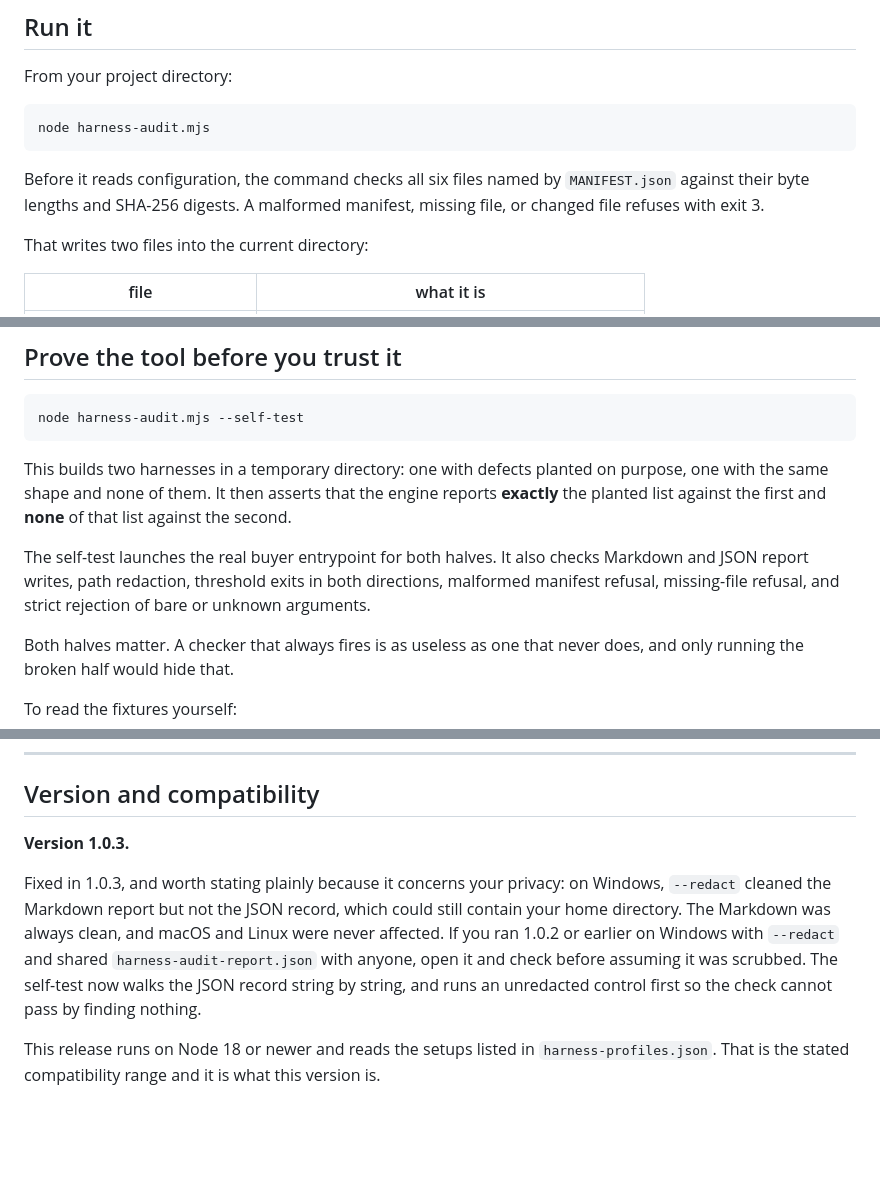
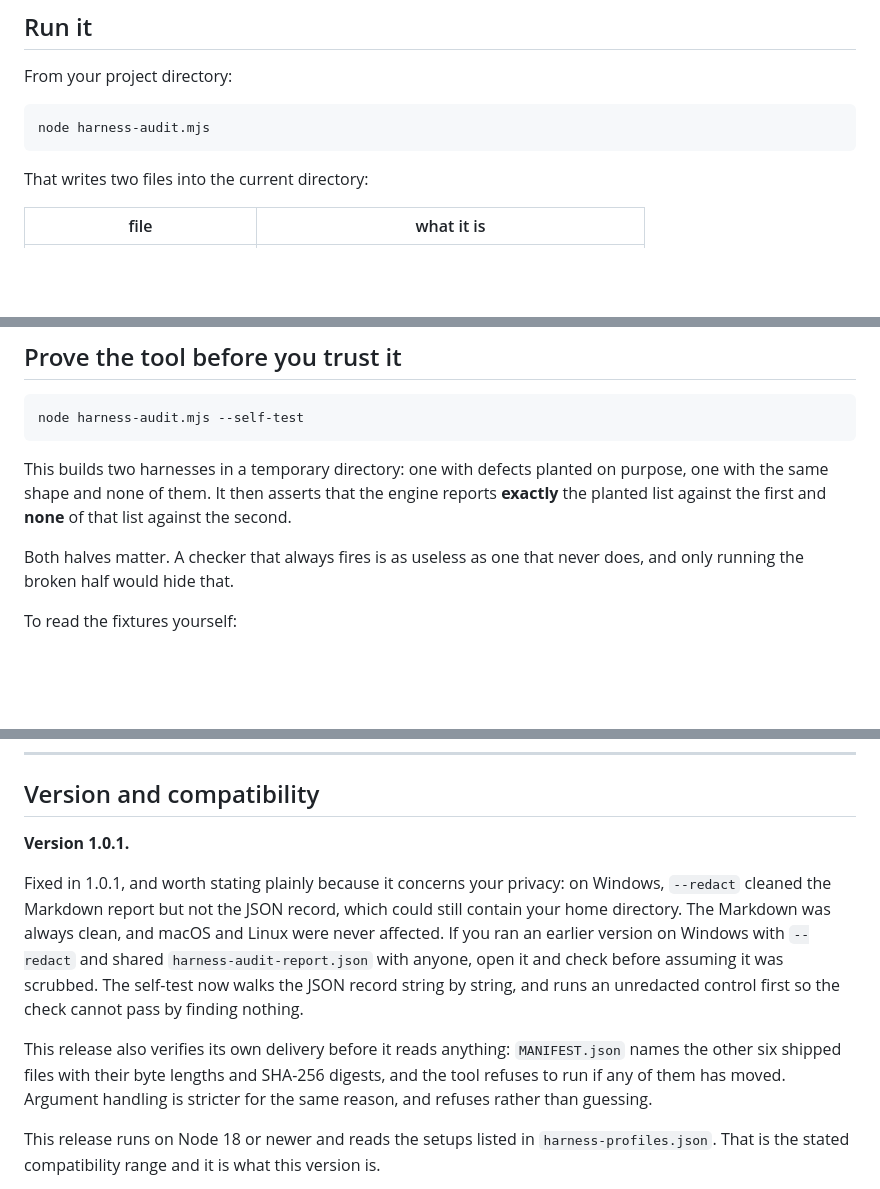
Before and after one commit to haldenbuilds/ferrule, a Markdown page: audit/README.md, 3 parts joined by grey strips. Rendered like a GitHub page; blank space fills up the shorter version.

Commit message:
audit: restore the public package line, engine 1.0.1 (README.md)

````diff
--- a/audit/README.md
+++ b/audit/README.md
@@ -36,10 +36,6 @@ From your project directory:
 node harness-audit.mjs
 ```
 
-Before it reads configuration, the command checks all six files named by `MANIFEST.json`
-against their byte lengths and SHA-256 digests. A malformed manifest, missing file, or
-changed file refuses with exit 3.
-
 That writes two files into the current directory:
 
 | file | what it is |
@@ -118,10 +114,6 @@ node harness-audit.mjs --self-test
 
 This builds two harnesses in a temporary directory: one with defects planted on purpose, one with the same shape and none of them. It then asserts that the engine reports **exactly** the planted list against the first and **none** of that list against the second.
 
-The self-test launches the real buyer entrypoint for both halves. It also checks Markdown
-and JSON report writes, path redaction, threshold exits in both directions, malformed
-manifest refusal, missing-file refusal, and strict rejection of bare or unknown arguments.
-
 Both halves matter. A checker that always fires is as useless as one that never does, and only running the broken half would hide that.
 
 To read the fixtures yourself:
@@ -168,9 +160,11 @@ Stated here as well as in every report, because a limit that only appears in the
 
 ## Version and compatibility
 
-**Version 1.0.3.**
+**Version 1.0.1.**
 
-Fixed in 1.0.3, and worth stating plainly because it concerns your privacy: on Windows, `--redact` cleaned the Markdown report but not the JSON record, which could still contain your home directory. The Markdown was always clean, and macOS and Linux were never affected. If you ran 1.0.2 or earlier on Windows with `--redact` and shared `harness-audit-report.json` with anyone, open it and check before assuming it was scrubbed. The self-test now walks the JSON record string by string, and runs an unredacted control first so the check cannot pass by finding nothing.
+Fixed in 1.0.1, and worth stating plainly because it concerns your privacy: on Windows, `--redact` cleaned the Markdown report but not the JSON record, which could still contain your home directory. The Markdown was always clean, and macOS and Linux were never affected. If you ran an earlier version on Windows with `--redact` and shared `harness-audit-report.json` with anyone, open it and check before assuming it was scrubbed. The self-test now walks the JSON record string by string, and runs an unredacted control first so the check cannot pass by finding nothing.
+
+This release also verifies its own delivery before it reads anything: `MANIFEST.json` names the other six shipped files with their byte lengths and SHA-256 digests, and the tool refuses to run if any of them has moved. Argument handling is stricter for the same reason, and refuses rather than guessing.
 
 This release runs on Node 18 or newer and reads the setups listed in `harness-profiles.json`. That is the stated compatibility range and it is what this version is.
 
````
Also changed, not shown: other parts of audit/README.md (+2 -2 lines).
